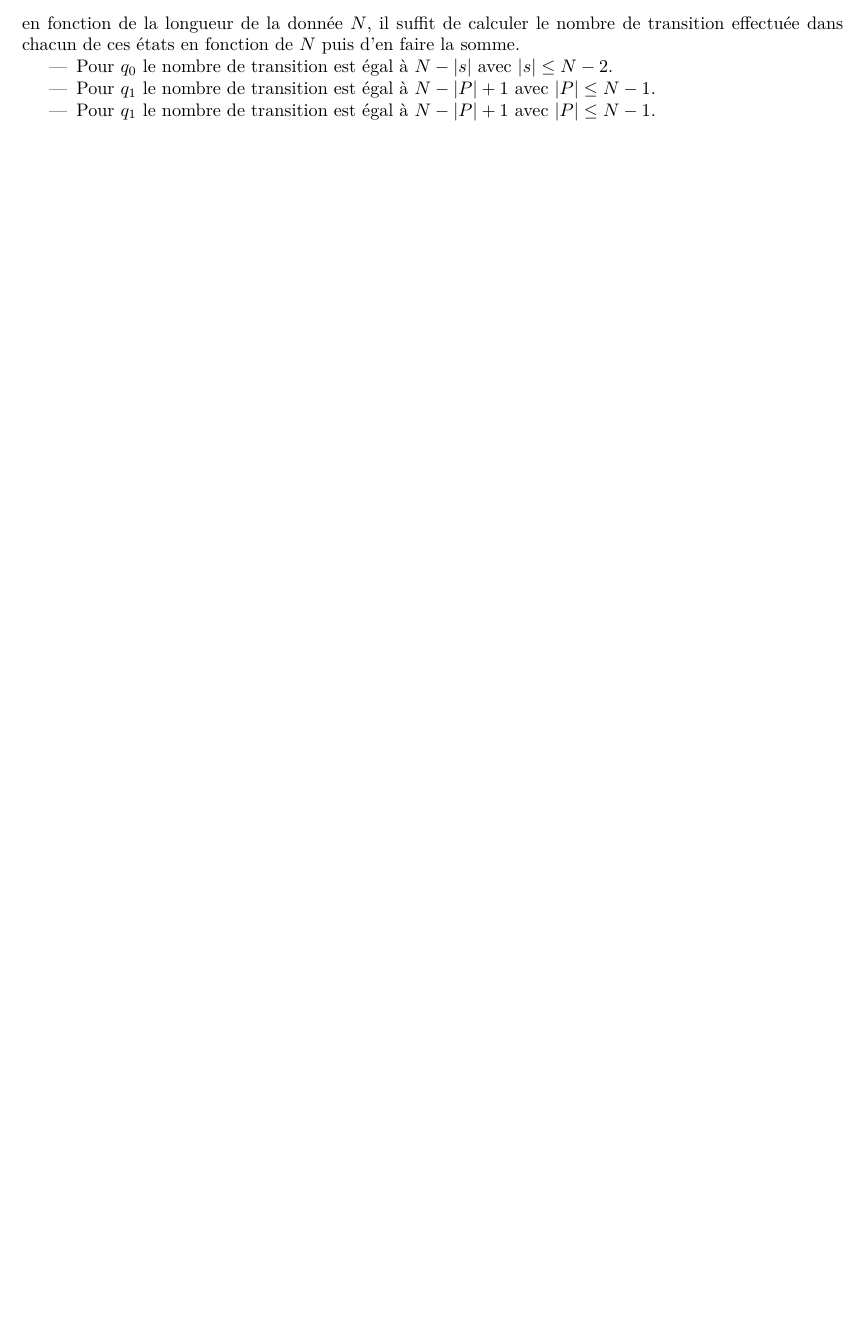
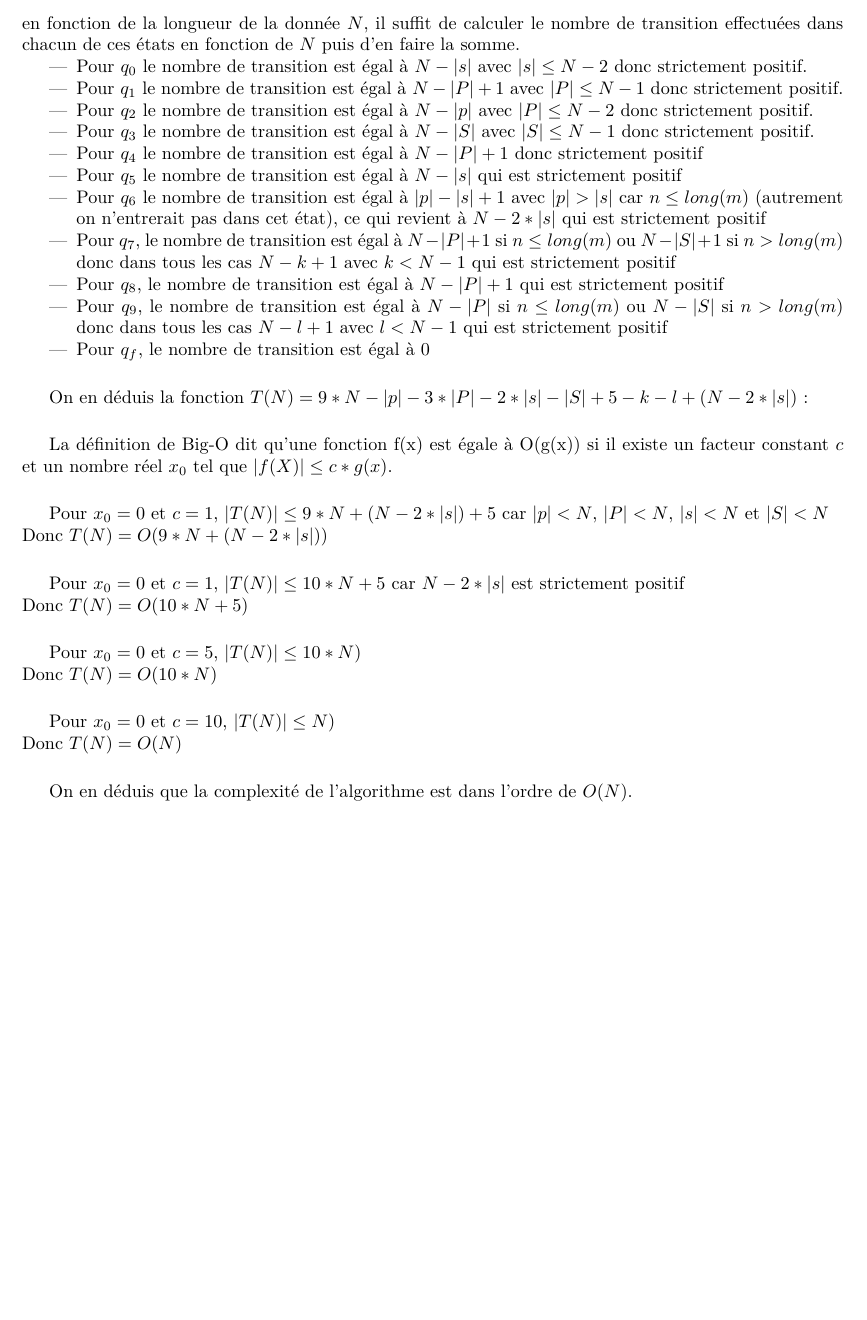
Before and after one commit to basidale/polytech-algorithmic-complexity, a LaTeX document (Dalie_Basil_projet1/dossier.tex): part of page 6 of 8, cut so that both start at the same text, the shorter picture padded with empty space. The pictures show the PDF file Dalie_Basil_projet1/dossier.pdf that the author committed with the source.

Commit message:
Ecriture de la preuve de complexité pour l'exercice 1

```diff
--- a/Dalie_Basil_projet1/dossier.tex
+++ b/Dalie_Basil_projet1/dossier.tex
@@ -72,19 +73,53 @@ Dans le cas où $n \leq long(m)$, il est évident qu'après la recopie des symbo
 Le cas où $n > long(m)$ est détecté lors du déplacement des deux tête de lecture/écriture vers la droite de manière synchronisée, si on lit le symbole $X$ sur la première bande et le symbole $1$ sur la seconde. A ce moment, les deux tête de lecture/écriture se trouvent alors sur le symbole à renvoyer et comme tous les symboles $1$ de la seconde bande ont été consommés, il reste seulement à effacer tous les symboles à gauche de $X$ sur la première bande puis d'effacer la seconde bande.
 
 \subsection{Analyse de la complexité}
-Comme décrit dans la section 2.1.4, les séquences de transition entre deux états différents de la machine menant au résultat attendu sont $q_0 \rightarrow q_1 \rightarrow q_2 \rightarrow q_3 \rightarrow q_4  \rightarrow q_5 (\rightarrow q_6)? \rightarrow q_7 \rightarrow q_8 \rightarrow q_9 \rightarrow q_f$. Pour obtenir la fonction $T(N)$ mesurant le nombre de transition à emprunter pour aboutir au résultat en fonction de la longueur de la donnée $N$, il suffit de calculer le nombre de transition effectuée dans chacun de ces états en fonction de $N$ puis d'en faire la somme.
+Comme décrit dans la section 2.1.4, les séquences de transition entre deux états différents de la machine menant au résultat attendu sont $q_0 \rightarrow q_1 \rightarrow q_2 \rightarrow q_3 \rightarrow q_4  \rightarrow q_5 (\rightarrow q_6)? \rightarrow q_7 \rightarrow q_8 \rightarrow q_9 \rightarrow q_f$. Pour obtenir la fonction $T(N)$ mesurant le nombre de transition à emprunter pour aboutir au résultat en fonction de la longueur de la donnée $N$, il suffit de calculer le nombre de transition effectuées dans chacun de ces états en fonction de $N$ puis d'en faire la somme.
 
 \begin{itemize}
-\item Pour $q_0$ le nombre de transition est égal à $N - |s|$ avec $|s| \leq N - 2$.
-\item Pour $q_1$ le nombre de transition est égal à $N - |P| + 1$ avec $|P| \leq N - 1$.
-\item Pour $q_2$ le nombre de transition est égal à $N - |p|$ avec $|P| \leq N - 2$.
-\item Pour $q_3$ le nombre de transition est égal à $N - |S|$ avec $|S| \leq N - 1$.
-\item Pour $q_4$ le nombre de transition est égal à $N - |P| + 1$
-\item Pour $q_5$ le nombre de transition est égal à $N - |s|$
-\item Pour $q_6$ le nombre de transition est égal à $$
-\item
+\item Pour $q_0$ le nombre de transition est égal à $N - |s|$ avec $|s| \leq N - 2$ donc strictement positif.
+\item Pour $q_1$ le nombre de transition est égal à $N - |P| + 1$ avec $|P| \leq N - 1$ donc strictement positif.
+\item Pour $q_2$ le nombre de transition est égal à $N - |p|$ avec $|P| \leq N - 2$ donc strictement positif.
+\item Pour $q_3$ le nombre de transition est égal à $N - |S|$ avec $|S| \leq N - 1$ donc strictement positif.
+\item Pour $q_4$ le nombre de transition est égal à $N - |P| + 1$ donc strictement positif
+\item Pour $q_5$ le nombre de transition est égal à $N - |s|$ qui est strictement positif
+\item Pour $q_6$ le nombre de transition est égal à $|p| - |s| + 1$ avec $|p| > |s|$ car $n \leq long(m)$ (autrement on n'entrerait pas dans cet état), ce qui revient à $N - 2 * |s|$ qui est strictement positif
+\item Pour $q_7$, le nombre de transition est égal à $N - |P| + 1$ si $n \leq long(m)$ ou $N - |S| + 1$ si $n > long(m)$ donc dans tous les cas $N - k + 1$ avec $k < N - 1$ qui est strictement positif
+\item Pour $q_8$, le nombre de transition est égal à $N - |P| + 1$ qui est strictement positif
+\item Pour $q_9$, le nombre de transition est égal à $N - |P|$ si $n \leq long(m)$ ou $N - |S|$ si $n > long(m)$ donc dans tous les cas $N - l + 1$ avec $l < N - 1$ qui est strictement positif
+\item Pour $q_f$, le nombre de transition est égal à $0$
 \end{itemize}
 
+\vspace{5mm}
+
+On en déduis la fonction $T(N) = 9 * N - |p| - 3 * |P| - 2 * |s| - |S| + 5 - k - l + (N - 2 * |s|)$ :
+
+\vspace{5mm}
+
+La définition de Big-O dit qu'une fonction f(x) est égale à O(g(x)) si il existe un facteur constant $c$ et un nombre réel $x_0$ tel que $|f(X)| \leq c * g(x)$.
+
+\vspace{5mm}
+
+Pour $x_0 = 0$ et $c = 1$, $|T(N)| \leq 9 * N + (N - 2 * |s|) + 5$ car $|p| < N$, $|P| < N$, $|s| < N$ et $|S| < N$ \\
+Donc $T(N) = O(9 * N + (N - 2 * |s|))$
+
+\vspace{5mm}
+
+Pour $x_0 = 0$ et $c = 1$, $|T(N)| \leq 10 * N + 5$ car $N - 2 * |s|$ est strictement positif \\
+Donc $T(N) = O(10 * N + 5)$
+
+\vspace{5mm}
+
+Pour $x_0 = 0$ et $c = 5$, $|T(N)| \leq 10 * N)$ \\
+Donc $T(N) = O(10 * N)$
+
+\vspace{5mm}
+
+Pour $x_0 = 0$ et $c = 10$, $|T(N)| \leq N)$ \\
+Donc $T(N) = O(N)$
+
+\vspace{5mm}
+
+On en déduis que la complexité de l'algorithme est dans l'ordre de $O(N)$.
 
 
 \begin{appendix}
```
Also changed, not shown: Dalie_Basil_projet1/dossier.pdf, Dalie_Basil_projet1/dossier.tex (1 more changed lines).
